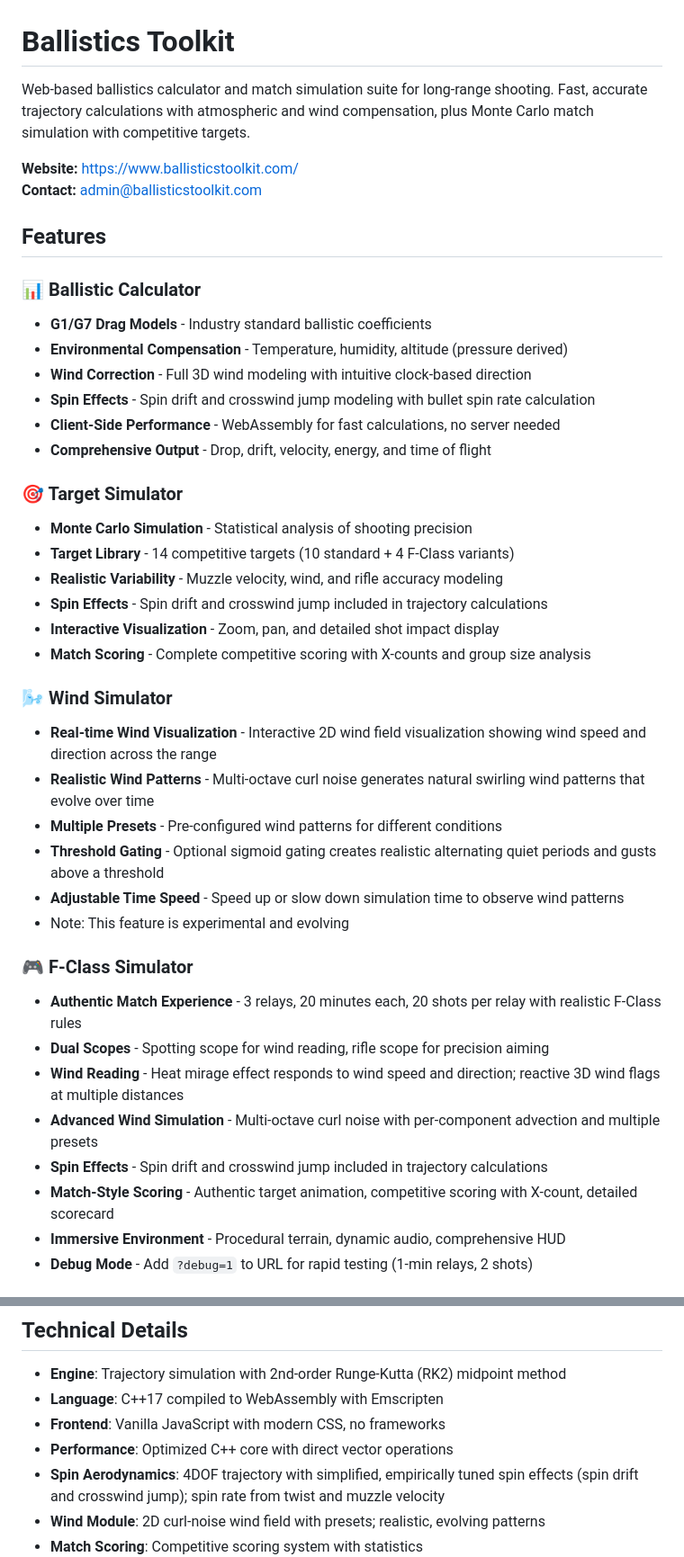
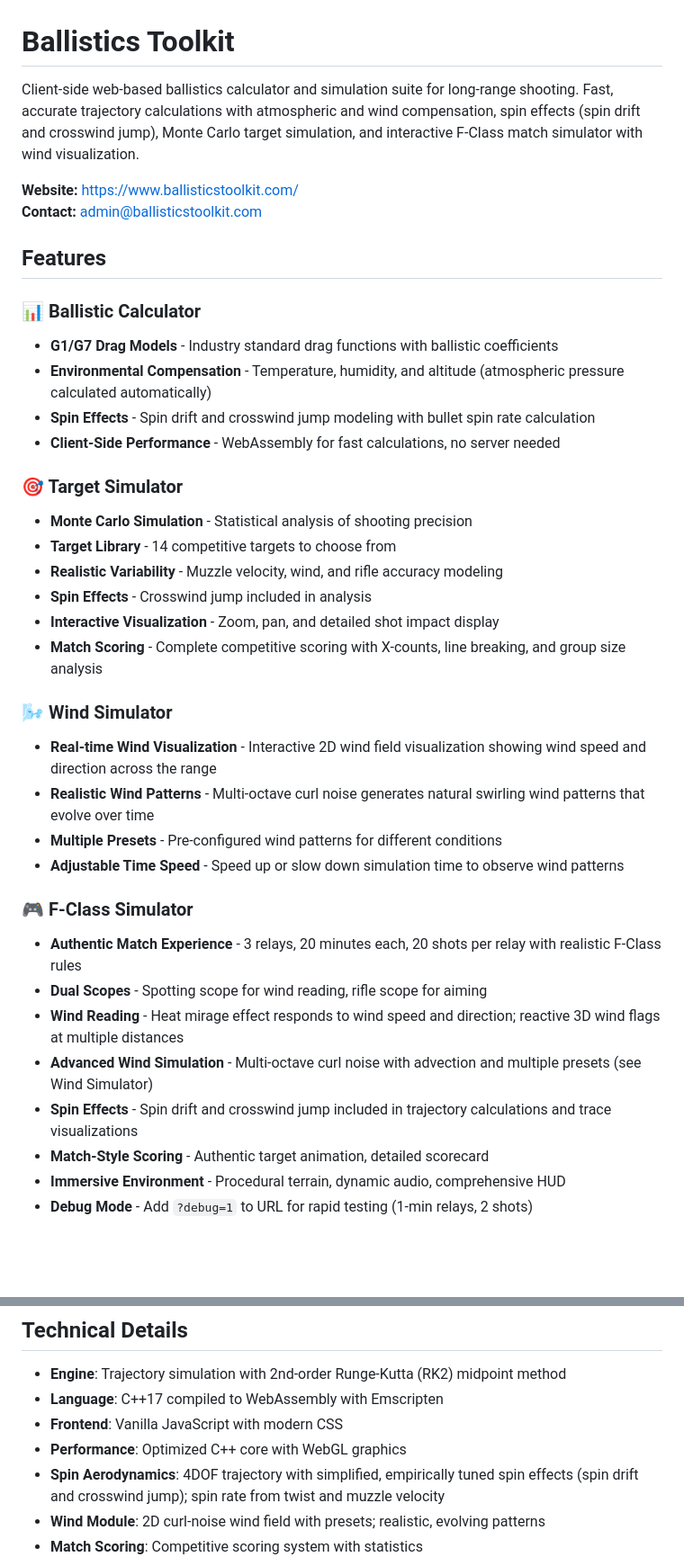
Before and after one commit to chasep255/BallisticsToolkit, a Markdown page: README.md, 2 parts joined by grey strips. Shown at 90% size. Rendered like a GitHub page; blank space fills up the shorter version.

Commit message:
Improve README clarity and accuracy
- Update main description to include all features (client-side, spin effects, F-Class simulator)
- Clarify drag models vs ballistic coefficients terminology
- Fix environmental compensation description (pressure auto-calculated)
- Improve F-Class Simulator Quick Start section structure
- Fix spelling: visualizations
- Update technical details (Three.js graphics, frontend description)

```diff
--- a/README.md
+++ b/README.md
@@ -1,6 +1,6 @@
 # Ballistics Toolkit
 
-Web-based ballistics calculator and match simulation suite for long-range shooting. Fast, accurate trajectory calculations with atmospheric and wind compensation, plus Monte Carlo match simulation with competitive targets.
+Client-side web-based ballistics calculator and simulation suite for long-range shooting. Fast, accurate trajectory calculations with atmospheric and wind compensation, spin effects (spin drift and crosswind jump), Monte Carlo target simulation, and interactive F-Class match simulator with wind visualization.
 
 **Website:** https://www.ballisticstoolkit.com/
 **Contact:** admin@ballisticstoolkit.com
@@ -8,36 +8,32 @@ Web-based ballistics calculator and match simulation suite for long-range shooti
 ## Features
 
 ### 📊 Ballistic Calculator
-- **G1/G7 Drag Models** - Industry standard ballistic coefficients
-- **Environmental Compensation** - Temperature, humidity, altitude (pressure derived)
-- **Wind Correction** - Full 3D wind modeling with intuitive clock-based direction
+- **G1/G7 Drag Models** - Industry standard drag functions with ballistic coefficients
+- **Environmental Compensation** - Temperature, humidity, and altitude (atmospheric pressure calculated automatically)
 - **Spin Effects** - Spin drift and crosswind jump modeling with bullet spin rate calculation
 - **Client-Side Performance** - WebAssembly for fast calculations, no server needed
-- **Comprehensive Output** - Drop, drift, velocity, energy, and time of flight
 
 ### 🎯 Target Simulator
 - **Monte Carlo Simulation** - Statistical analysis of shooting precision
-- **Target Library** - 14 competitive targets (10 standard + 4 F-Class variants)
+- **Target Library** - 14 competitive targets to choose from
 - **Realistic Variability** - Muzzle velocity, wind, and rifle accuracy modeling
-- **Spin Effects** - Spin drift and crosswind jump included in trajectory calculations
+- **Spin Effects** - Crosswind jump included in analysis
 - **Interactive Visualization** - Zoom, pan, and detailed shot impact display
-- **Match Scoring** - Complete competitive scoring with X-counts and group size analysis
+- **Match Scoring** - Complete competitive scoring with X-counts, line breaking, and group size analysis
 
 ### 🌬️ Wind Simulator
 - **Real-time Wind Visualization** - Interactive 2D wind field visualization showing wind speed and direction across the range
 - **Realistic Wind Patterns** - Multi-octave curl noise generates natural swirling wind patterns that evolve over time
 - **Multiple Presets** - Pre-configured wind patterns for different conditions
-- **Threshold Gating** - Optional sigmoid gating creates realistic alternating quiet periods and gusts above a threshold
 - **Adjustable Time Speed** - Speed up or slow down simulation time to observe wind patterns
-- Note: This feature is experimental and evolving
 
 ### 🎮 F-Class Simulator
 - **Authentic Match Experience** - 3 relays, 20 minutes each, 20 shots per relay with realistic F-Class rules
-- **Dual Scopes** - Spotting scope for wind reading, rifle scope for precision aiming
+- **Dual Scopes** - Spotting scope for wind reading, rifle scope for aiming
 - **Wind Reading** - Heat mirage effect responds to wind speed and direction; reactive 3D wind flags at multiple distances
-- **Advanced Wind Simulation** - Multi‑octave curl noise with per‑component advection and multiple presets
-- **Spin Effects** - Spin drift and crosswind jump included in trajectory calculations
-- **Match-Style Scoring** - Authentic target animation, competitive scoring with X-count, detailed scorecard
+- **Advanced Wind Simulation** - Multi‑octave curl noise with advection and multiple presets (see Wind Simulator)
+- **Spin Effects** - Spin drift and crosswind jump included in trajectory calculations and trace visualizations
+- **Match-Style Scoring** - Authentic target animation, detailed scorecard
 - **Immersive Environment** - Procedural terrain, dynamic audio, comprehensive HUD
 - **Debug Mode** - Add `?debug=1` to URL for rapid testing (1-min relays, 2 shots)
 
@@ -97,8 +92,8 @@ Opens local server at http://localhost:8001
 
 - **Engine**: Trajectory simulation with 2nd‑order Runge‑Kutta (RK2) midpoint method
 - **Language**: C++17 compiled to WebAssembly with Emscripten
-- **Frontend**: Vanilla JavaScript with modern CSS, no frameworks
-- **Performance**: Optimized C++ core with direct vector operations
+- **Frontend**: Vanilla JavaScript with modern CSS
+- **Performance**: Optimized C++ core with WebGL graphics
 - **Spin Aerodynamics**: 4DOF trajectory with simplified, empirically tuned spin effects (spin drift and crosswind jump); spin rate from twist and muzzle velocity
 - **Wind Module**: 2D curl‑noise wind field with presets; realistic, evolving patterns
 - **Match Scoring**: Competitive scoring system with statistics
```
Also changed, not shown: other parts of README.md (+7 -8 lines).
